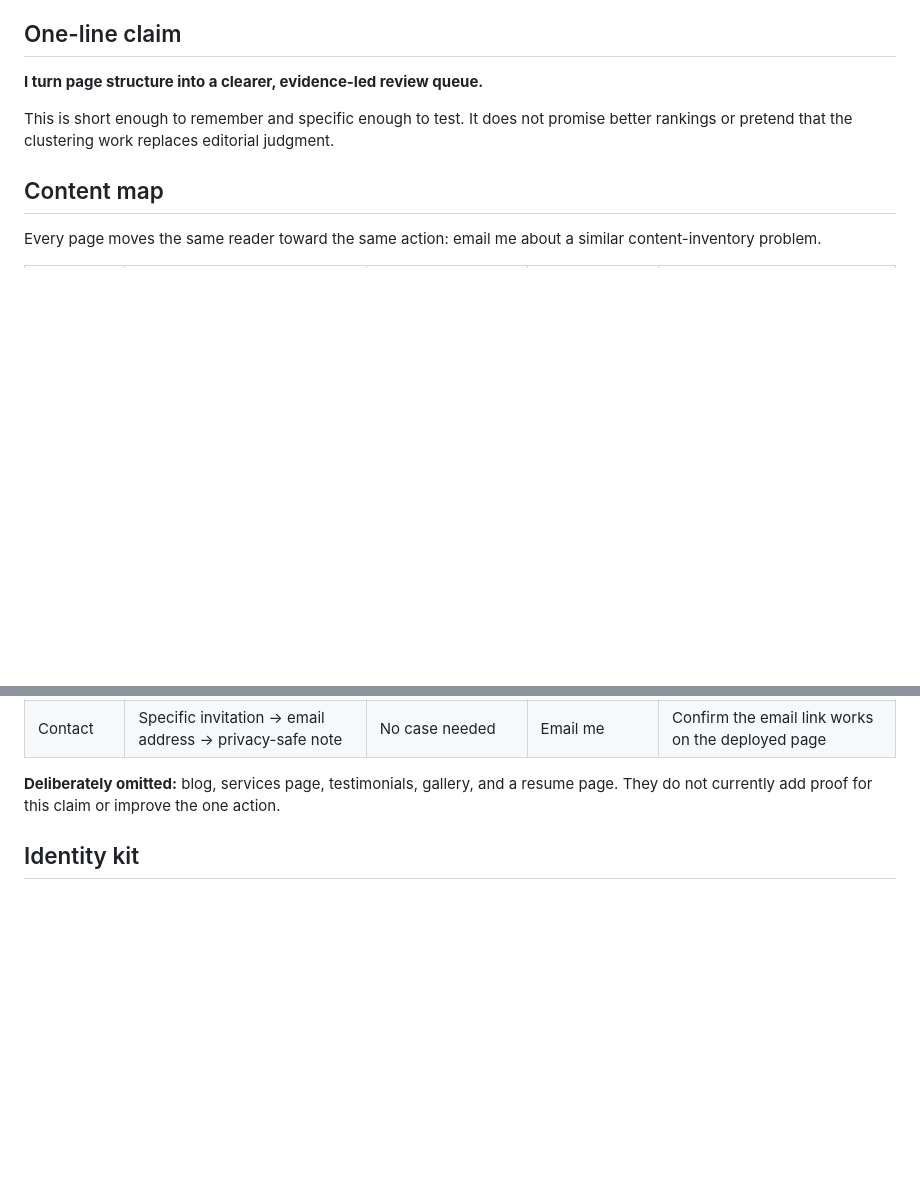
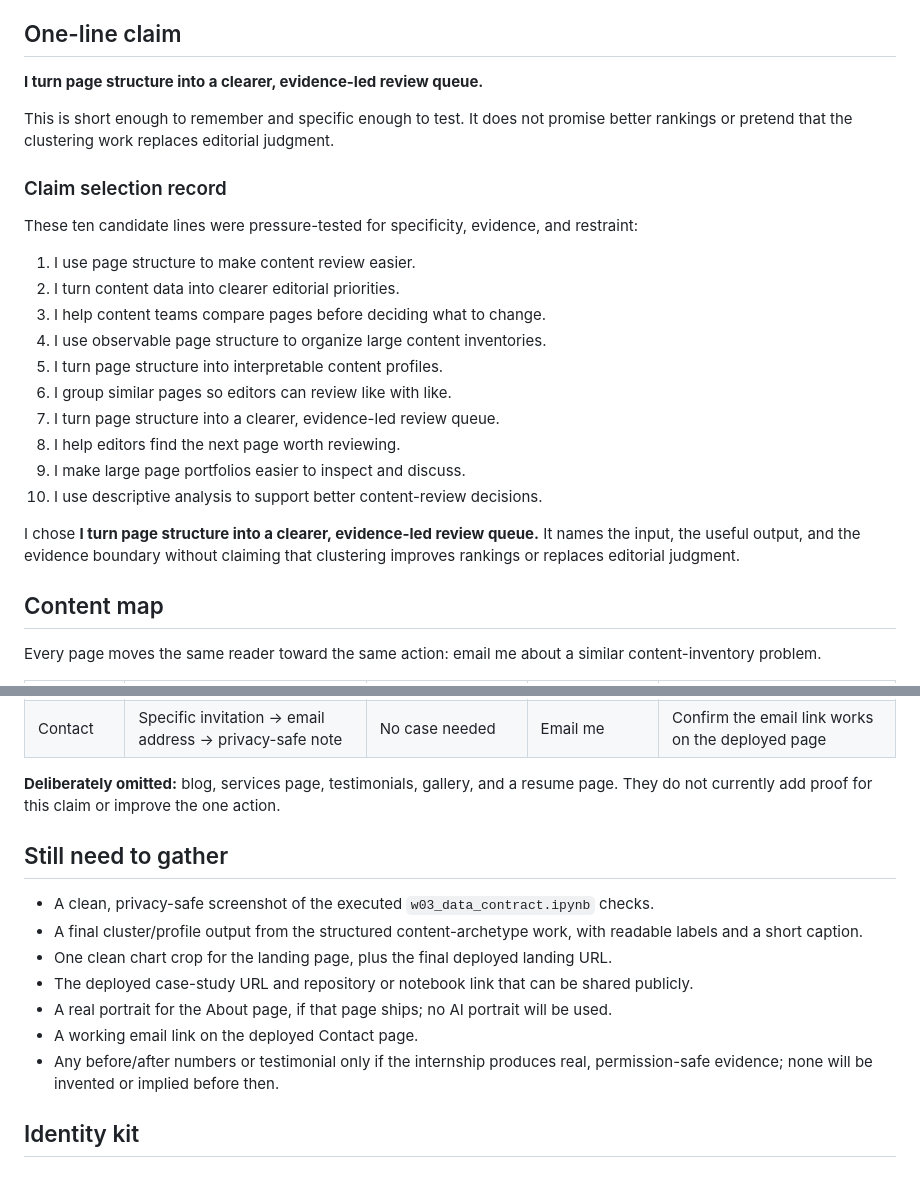
Before and after one commit to HimanshuSharma-2856/Flyrank-ml--internship, a Markdown page: work/week03_visual_identity.md, 2 parts joined by grey strips. Rendered like a GitHub page; blank space fills up the shorter version.

```diff
--- a/work/week03_visual_identity.md
+++ b/work/week03_visual_identity.md
@@ -9,6 +9,23 @@
 **I turn page structure into a clearer, evidence-led review queue.**
 
 This is short enough to remember and specific enough to test. It does not promise better rankings or pretend that the clustering work replaces editorial judgment.
+
+### Claim selection record
+
+These ten candidate lines were pressure-tested for specificity, evidence, and restraint:
+
+1. I use page structure to make content review easier.
+2. I turn content data into clearer editorial priorities.
+3. I help content teams compare pages before deciding what to change.
+4. I use observable page structure to organize large content inventories.
+5. I turn page structure into interpretable content profiles.
+6. I group similar pages so editors can review like with like.
+7. I turn page structure into a clearer, evidence-led review queue.
+8. I help editors find the next page worth reviewing.
+9. I make large page portfolios easier to inspect and discuss.
+10. I use descriptive analysis to support better content-review decisions.
+
+I chose **I turn page structure into a clearer, evidence-led review queue.** It names the input, the useful output, and the evidence boundary without claiming that clustering improves rankings or replaces editorial judgment.
 
 ## Content map
 
@@ -22,6 +39,16 @@ Every page moves the same reader toward the same action: email me about a simila
 | Contact | Specific invitation -> email address -> privacy-safe note | No case needed | Email me | Confirm the email link works on the deployed page |
 
 **Deliberately omitted:** blog, services page, testimonials, gallery, and a resume page. They do not currently add proof for this claim or improve the one action.
+
+## Still need to gather
+
+- A clean, privacy-safe screenshot of the executed `w03_data_contract.ipynb` checks.
+- A final cluster/profile output from the structured content-archetype work, with readable labels and a short caption.
+- One clean chart crop for the landing page, plus the final deployed landing URL.
+- The deployed case-study URL and repository or notebook link that can be shared publicly.
+- A real portrait for the About page, if that page ships; no AI portrait will be used.
+- A working email link on the deployed Contact page.
+- Any before/after numbers or testimonial only if the internship produces real, permission-safe evidence; none will be invented or implied before then.
 
 ## Identity kit
 
```
